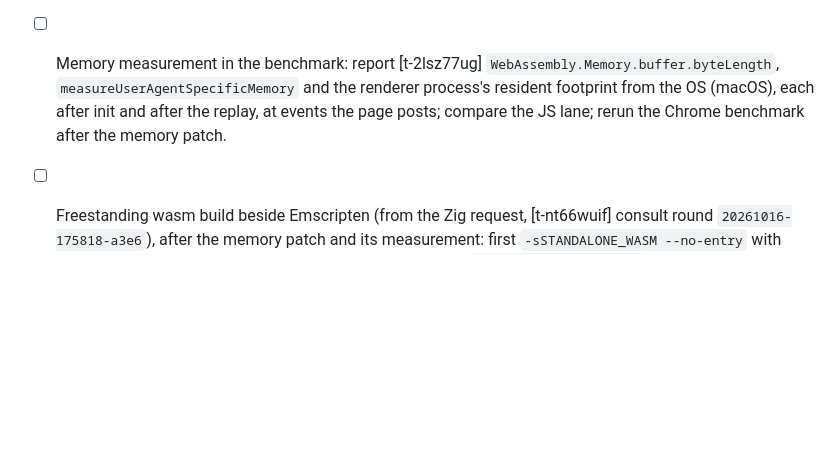
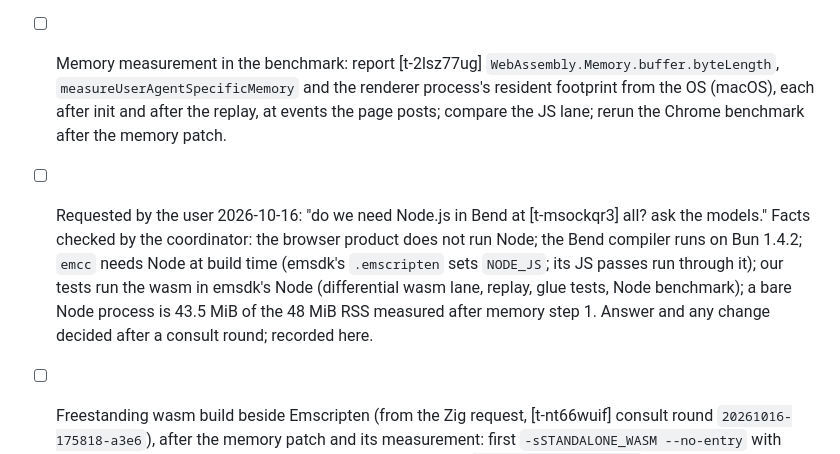
Before and after one commit to rofrol/bend-wasm, a Markdown page: TODO.md, the part around the change. Drawn GitHub-style; blank space fills up the shorter version.

Commit message:
TODO: queue the user's question about needing Node.js
Co-Authored-By: Claude Opus 5.5 <noreply@anthropic.com>
Claude-Session: https://claude.ai/code/session_01DMaL8udJeN4x6ZHHKrfhEz

```diff
--- a/TODO.md
+++ b/TODO.md
@@ -71,6 +71,14 @@ Plan and context: `docs/plan.md`.
   and the renderer process's resident footprint from the OS (macOS), each
   after init and after the replay, at events the page posts; compare the
   JS lane; rerun the Chrome benchmark after the memory patch.
+- [ ] Requested by the user 2026-10-16: "do we need Node.js in Bend at [t-msockqr3]
+  all? ask the models." Facts checked by the coordinator: the browser
+  product does not run Node; the Bend compiler runs on Bun 1.4.2; `emcc`
+  needs Node at build time (emsdk's `.emscripten` sets `NODE_JS`; its JS
+  passes run through it); our tests run the wasm in emsdk's Node
+  (differential wasm lane, replay, glue tests, Node benchmark); a bare
+  Node process is 43.5 MiB of the 48 MiB RSS measured after memory step 1.
+  Answer and any change decided after a consult round; recorded here.
 - [ ] Freestanding wasm build beside Emscripten (from the Zig request, [t-nt66wuif]
   consult round `20261016-175818-a3e6`), after the memory patch and its
   measurement: first `-sSTANDALONE_WASM --no-entry` with Emscripten's own
```
